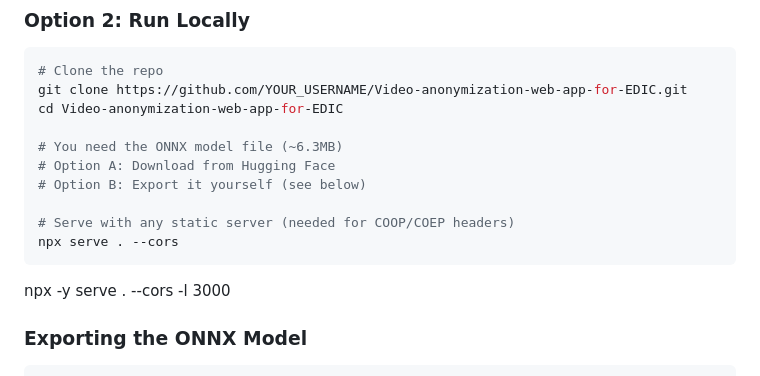
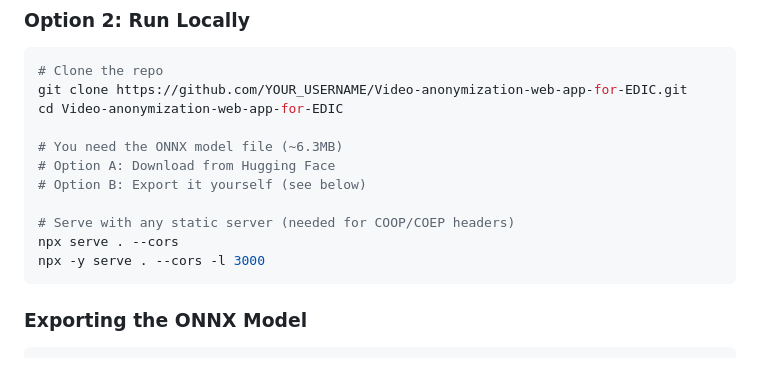
Before and after one commit to gm1642/Video-anonymization-web-app-for-EDIC, a Markdown page: README.md, the part around the change. Drawn GitHub-style.

````diff
--- a/README.md
+++ b/README.md
@@ -43,8 +43,9 @@ cd Video-anonymization-web-app-for-EDIC
 
 # Serve with any static server (needed for COOP/COEP headers)
 npx serve . --cors
+npx -y serve . --cors -l 3000
 ```
-npx -y serve . --cors -l 3000
+
 
 ### Exporting the ONNX Model
 ```python
````
